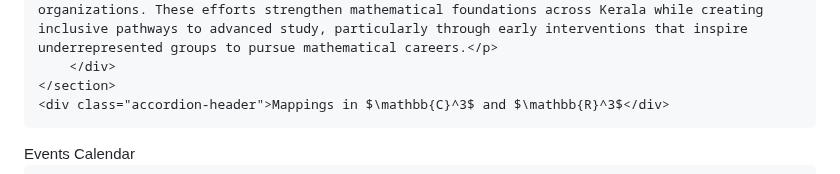
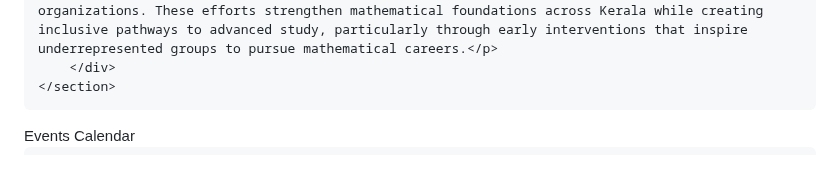
Before and after one commit to ksom-coe/ksom-coe.github.io, a Markdown page: index.md, the part around the change. Drawn GitHub-style.

```diff
--- a/index.md
+++ b/index.md
@@ -180,8 +180,6 @@ title: Kerala School of Mathematics - Official Website
             <p><strong>Impact and Reach</strong><br/>Our outreach annually engages a large number of participants through strategic partnerships with schools, universities, and scientific organizations. These efforts strengthen mathematical foundations across Kerala while creating inclusive pathways to advanced study, particularly through early interventions that inspire underrepresented groups to pursue mathematical careers.</p>
         </div>
     </section>
-    <div class="accordion-header">Mappings in $\mathbb{C}^3$ and $\mathbb{R}^3$</div>
-
 </div>
 
 <!-- Sidebar Content (holds Latest News, Calendar, Upcoming Events for vertical stacking) -->
```
